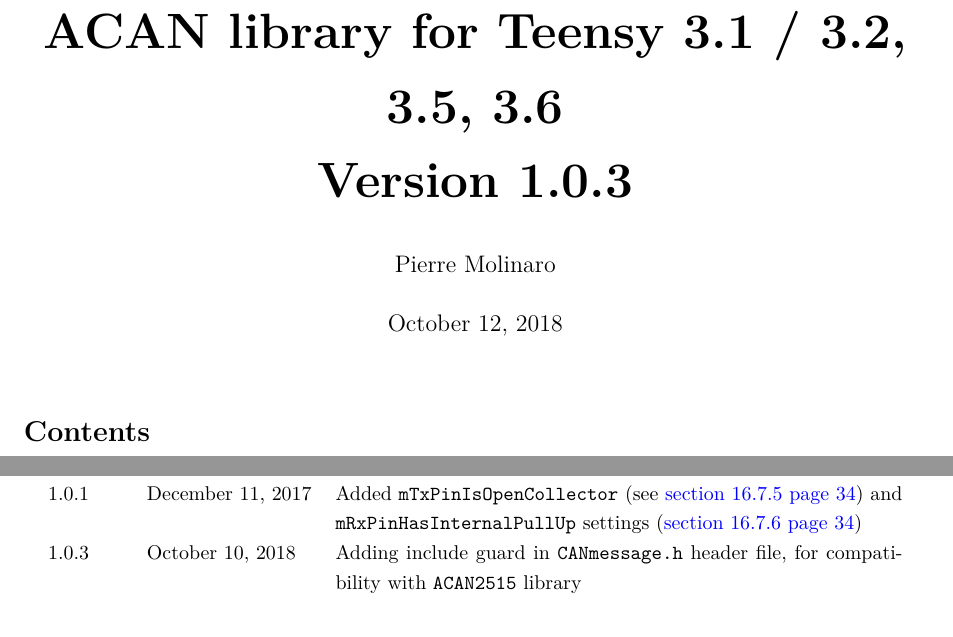
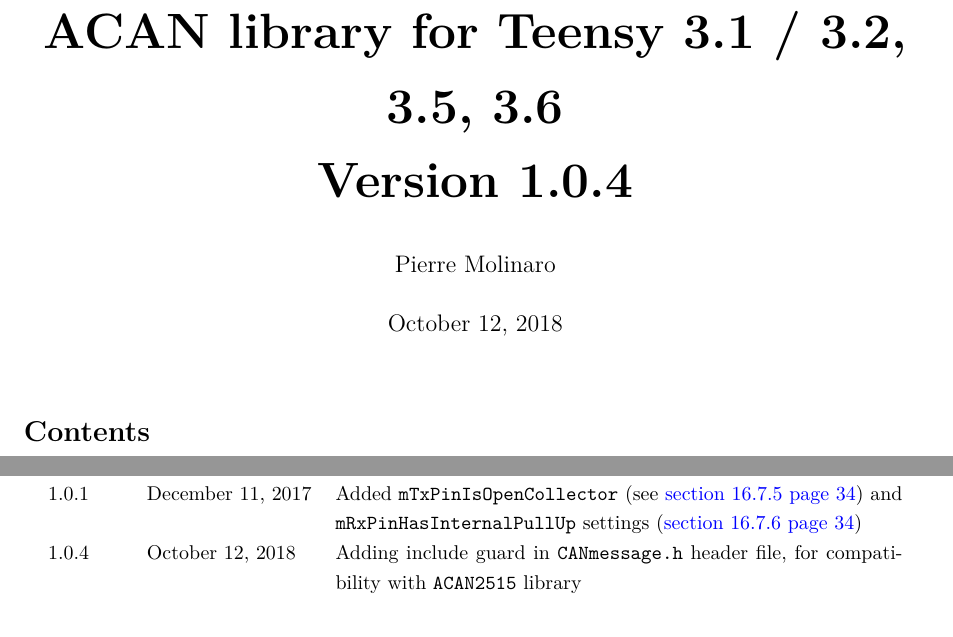
Before and after one commit to pierremolinaro/acan-dev, a LaTeX document (documentation-in-latex/acan.tex): two parts of pages 1 and 3 of 35, joined at a grey line, cut so that both start at the same text. Compiled offline with XeLaTeX.

Commit message:
Updated library properties

```diff
--- a/documentation-in-latex/acan.tex
+++ b/documentation-in-latex/acan.tex
@@ -307,7 +307,7 @@
 %                                                                                                                       *
 %-----------------------------------------------------------------------------------------------------------------------*
 
-\title{\bf \Huge{ACAN library for Teensy 3.1 / 3.2, 3.5, 3.6\\Version 1.0.3}}
+\title{\bf \Huge{ACAN library for Teensy 3.1 / 3.2, 3.5, 3.6\\Version 1.0.4}}
 \author{Pierre Molinaro}
 \date {\today}
 
@@ -334,7 +334,7 @@
     \textbf{Version} & \textbf{Date} & \textbf{Comment}\\
     1.0.0 & October 9, 2017 & Initial release \\
     1.0.1 & December 11, 2017 & Added \texttt{mTxPinIsOpenCollector} (see \refSubsubsectionPage{TxPinIsOpenCollector}) and \texttt{mRxPinHasInternalPullUp} settings (\refSubsubsectionPage{RxPinHasInternalPullUp}) \\
-    1.0.3 & October 10, 2018 & Adding include guard in \texttt{CANmessage.h} header file, for compatibility with \texttt{ACAN2515} library
+    1.0.4 & October 12, 2018 & Adding include guard in \texttt{CANmessage.h} header file, for compatibility with \texttt{ACAN2515} library
   \end{tabular}
 \end{center}
 
```
Also changed, not shown: 1 other file.
